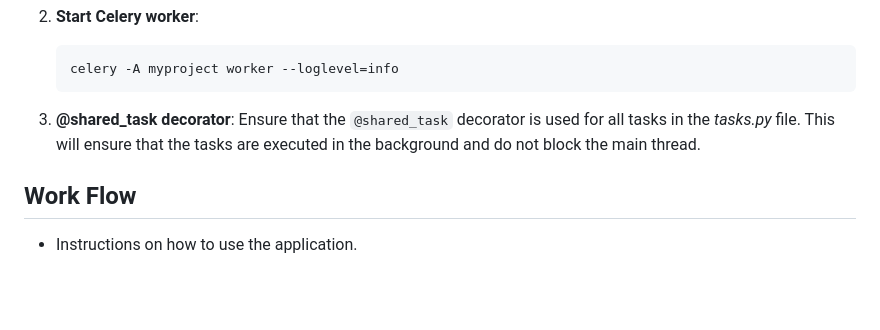
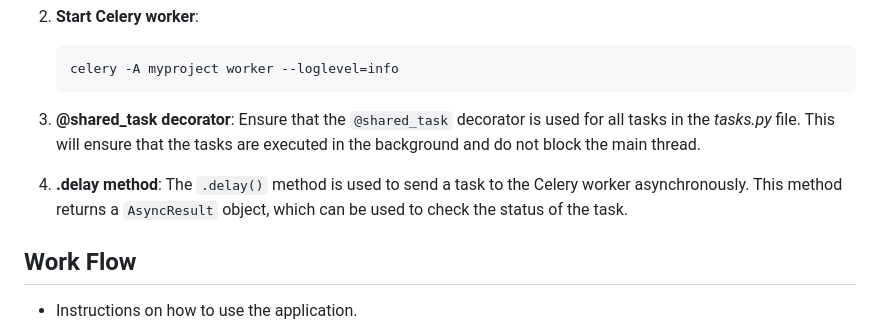
Before and after one commit to theo-jenkins/WorkbenchAI, a Markdown page: README.md, the part around the change. GitHub-like rendering; blank space fills up the shorter version.

Commit message:
adjusted the readme.md

````diff
--- a/README.md
+++ b/README.md
@@ -63,6 +63,8 @@ Currently supporting Windows and Linux, WorkbenchAI is a web application that al
    ```
 3. **@shared_task decorator**:
   Ensure that the ```@shared_task``` decorator is used for all tasks in the *tasks.py* file. This will ensure that the tasks are executed in the background and do not block the main thread.
+4. **.delay method**:
+  The ```.delay()``` method is used to send a task to the Celery worker asynchronously. This method returns a ```AsyncResult``` object, which can be used to check the status of the task.
 
 ## Work Flow
 - Instructions on how to use the application.
````
